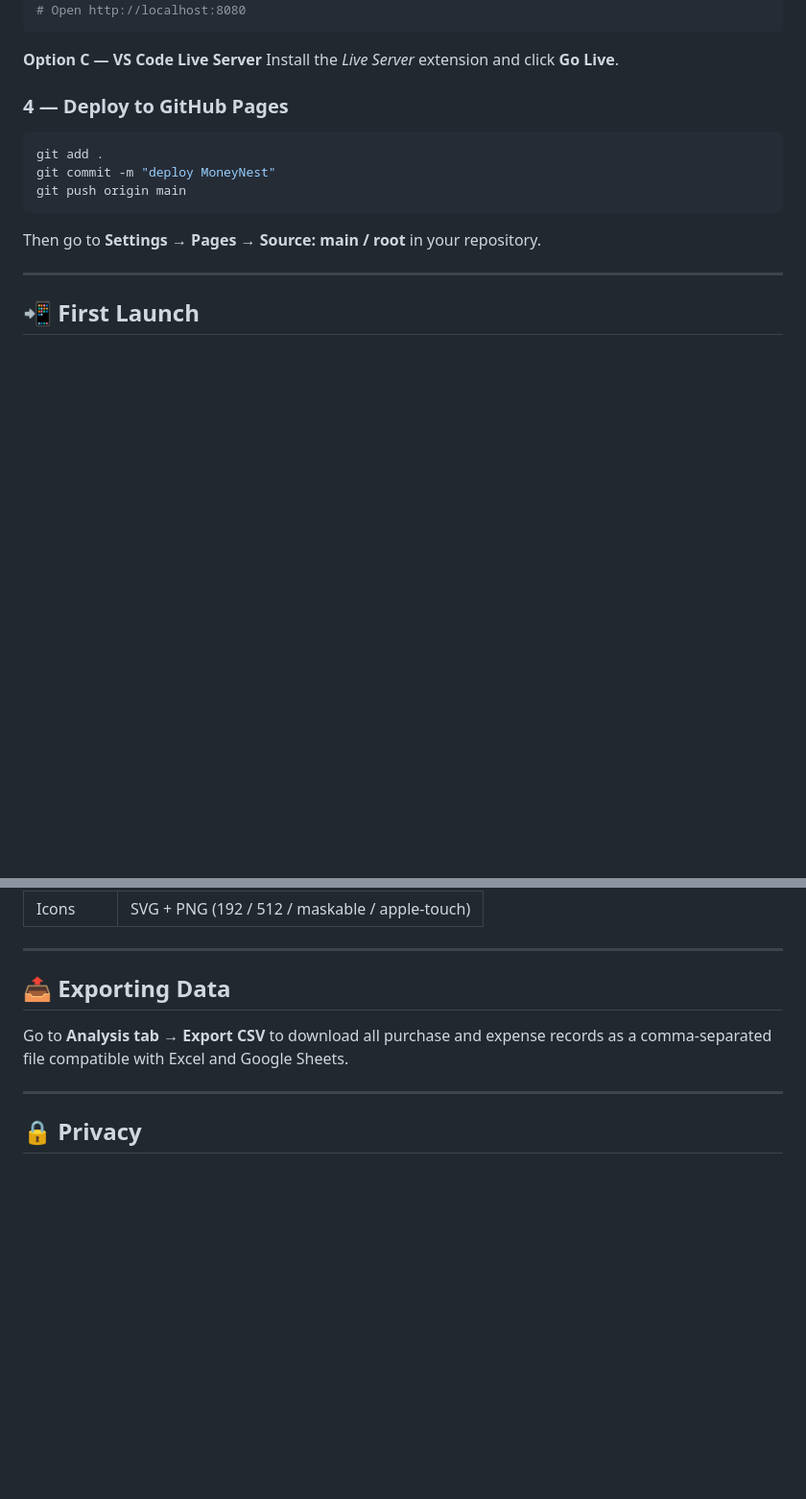
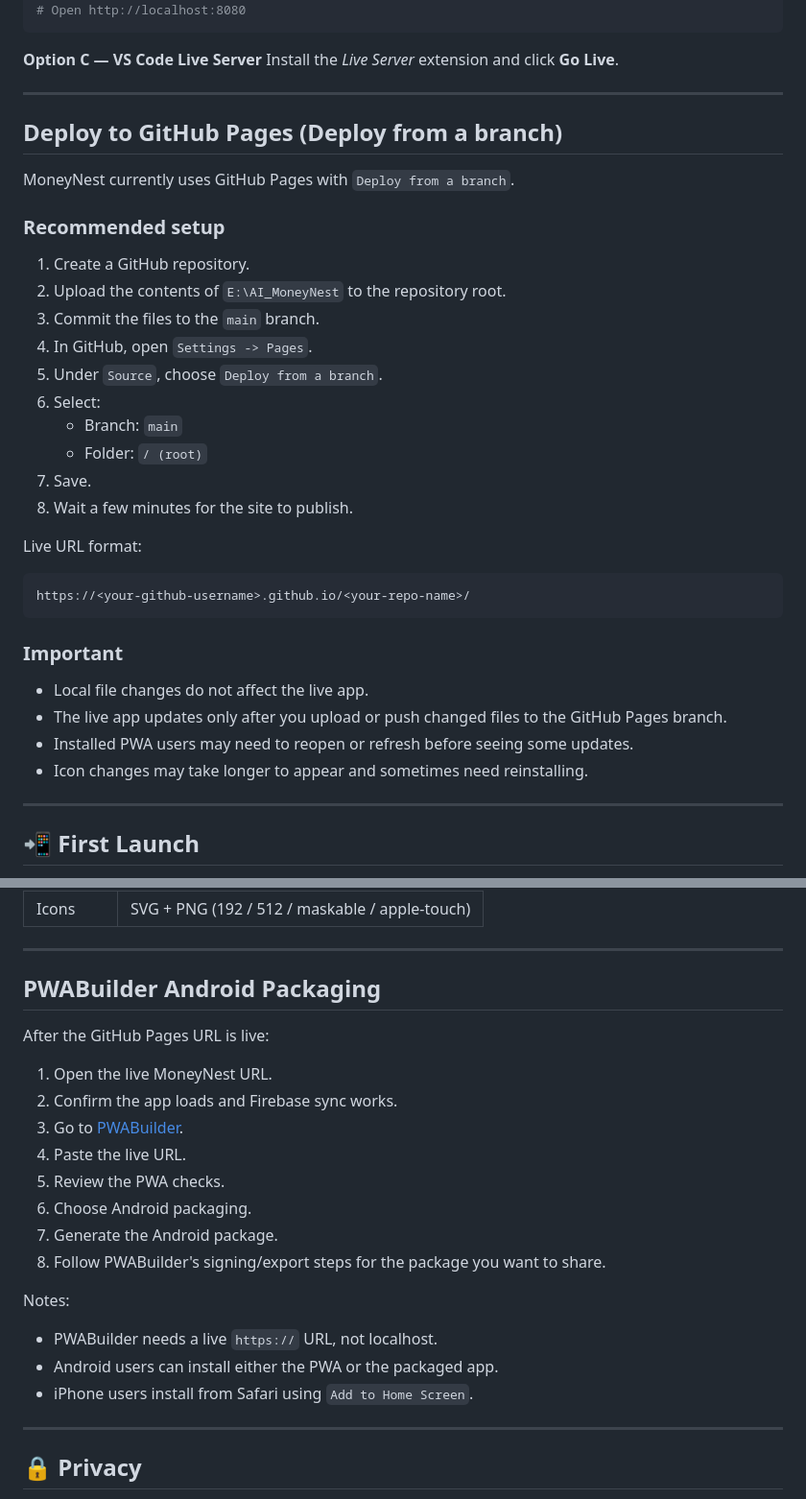
Before and after one commit to vsramaiah/AI_MoneyNest, a Markdown page: README.md, 2 parts joined by grey strips. Shown: that part at 96% size. Drawn GitHub-style; blank space fills up the shorter version.

````diff
--- a/README.md
+++ b/README.md
@@ -96,15 +92,37 @@ python -m http.server 8080
 **Option C — VS Code Live Server**
 Install the *Live Server* extension and click **Go Live**.
 
-### 4 — Deploy to GitHub Pages
+---
 
-```bash
-git add .
-git commit -m "deploy MoneyNest"
-git push origin main
+## Deploy to GitHub Pages (Deploy from a branch)
+
+MoneyNest currently uses GitHub Pages with `Deploy from a branch`.
+
+### Recommended setup
+
+1. Create a GitHub repository.
+2. Upload the contents of `E:\AI_MoneyNest` to the repository root.
+3. Commit the files to the `main` branch.
+4. In GitHub, open `Settings -> Pages`.
+5. Under `Source`, choose `Deploy from a branch`.
+6. Select:
+   - Branch: `main`
+   - Folder: `/ (root)`
+7. Save.
+8. Wait a few minutes for the site to publish.
+
+Live URL format:
+
+```text
+https://<your-github-username>.github.io/<your-repo-name>/
 ```
 
-Then go to **Settings → Pages → Source: main / root** in your repository.
+### Important
+
+- Local file changes do not affect the live app.
+- The live app updates only after you upload or push changed files to the GitHub Pages branch.
+- Installed PWA users may need to reopen or refresh before seeing some updates.
+- Icon changes may take longer to appear and sometimes need reinstalling.
 
 ---
 
@@ -165,9 +177,23 @@ Device C  ──┘
 
 ---
 
-## 📤 Exporting Data
+## PWABuilder Android Packaging
 
-Go to **Analysis tab → Export CSV** to download all purchase and expense records as a comma-separated file compatible with Excel and Google Sheets.
+After the GitHub Pages URL is live:
+
+1. Open the live MoneyNest URL.
+2. Confirm the app loads and Firebase sync works.
+3. Go to [PWABuilder](https://www.pwabuilder.com/).
+4. Paste the live URL.
+5. Review the PWA checks.
+6. Choose Android packaging.
+7. Generate the Android package.
+8. Follow PWABuilder's signing/export steps for the package you want to share.
+
+Notes:
+- PWABuilder needs a live `https://` URL, not localhost.
+- Android users can install either the PWA or the packaged app.
+- iPhone users install from Safari using `Add to Home Screen`.
 
 ---
 
````
Also changed, not shown: other parts of README.md (+24 -34 lines).
